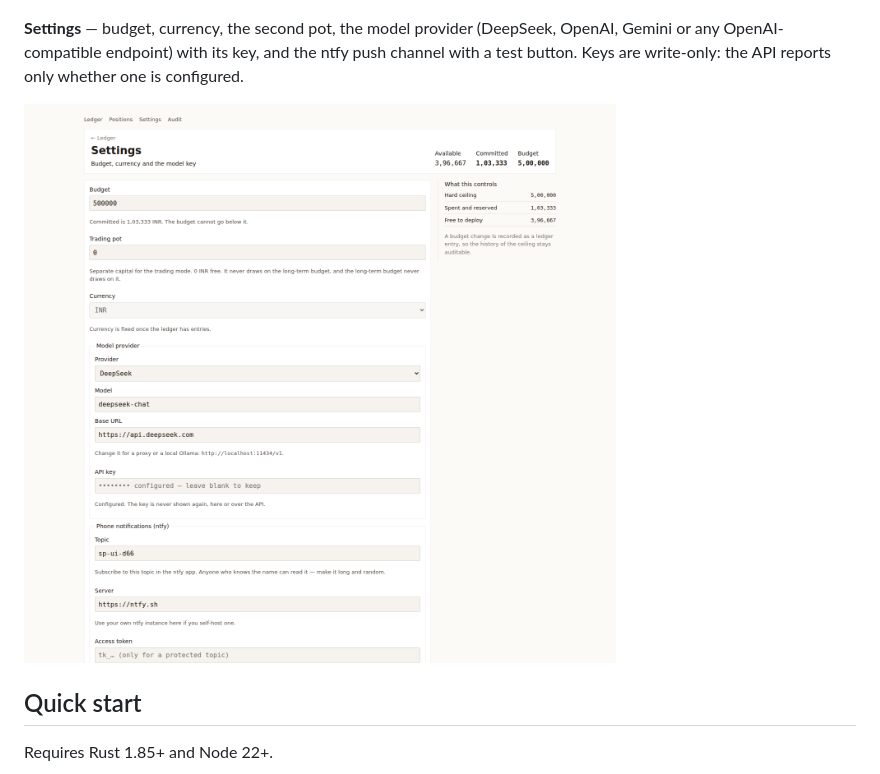
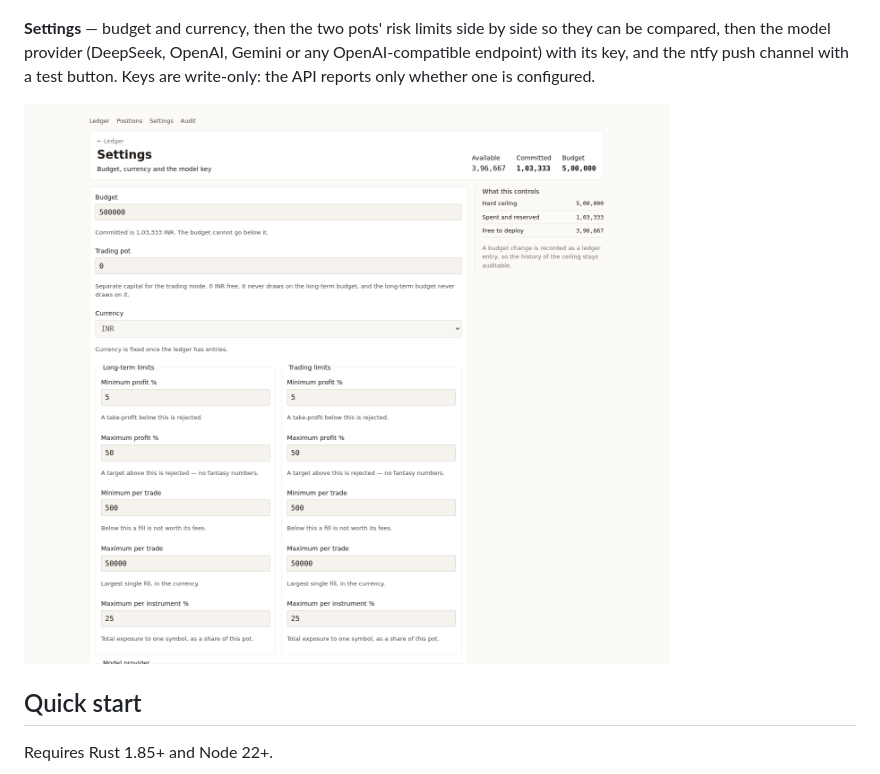
Before and after one commit to manmohangurram/stock-predictor, a Markdown page: README.md, the part around the change. Drawn GitHub-style; pictures changed too: docs/screenshots/settings.png.

Commit message:
feat: risk limits side by side; refresh screenshots

```diff
--- a/README.md
+++ b/README.md
@@ -64,9 +64,10 @@ decision above it is the model's, and the validator — not either of them — h
 
 ![Trading](docs/screenshots/trading.png)
 
-**Settings** — budget, currency, the second pot, the model provider (DeepSeek, OpenAI, Gemini or
-any OpenAI-compatible endpoint) with its key, and the ntfy push channel with a test button. Keys
-are write-only: the API reports only whether one is configured.
+**Settings** — budget and currency, then the two pots' risk limits side by side so they can be
+compared, then the model provider (DeepSeek, OpenAI, Gemini or any OpenAI-compatible endpoint)
+with its key, and the ntfy push channel with a test button. Keys are write-only: the API reports
+only whether one is configured.
 
 ![Settings](docs/screenshots/settings.png)
 
```
Also changed, not shown: 2 other files.
